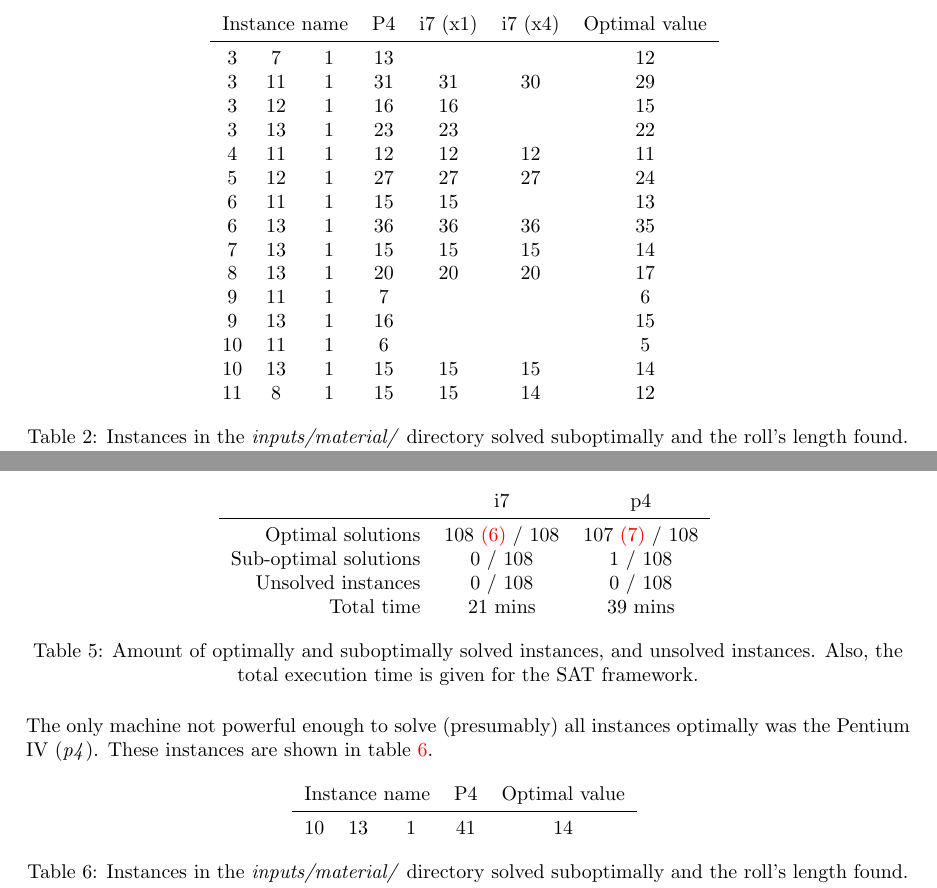
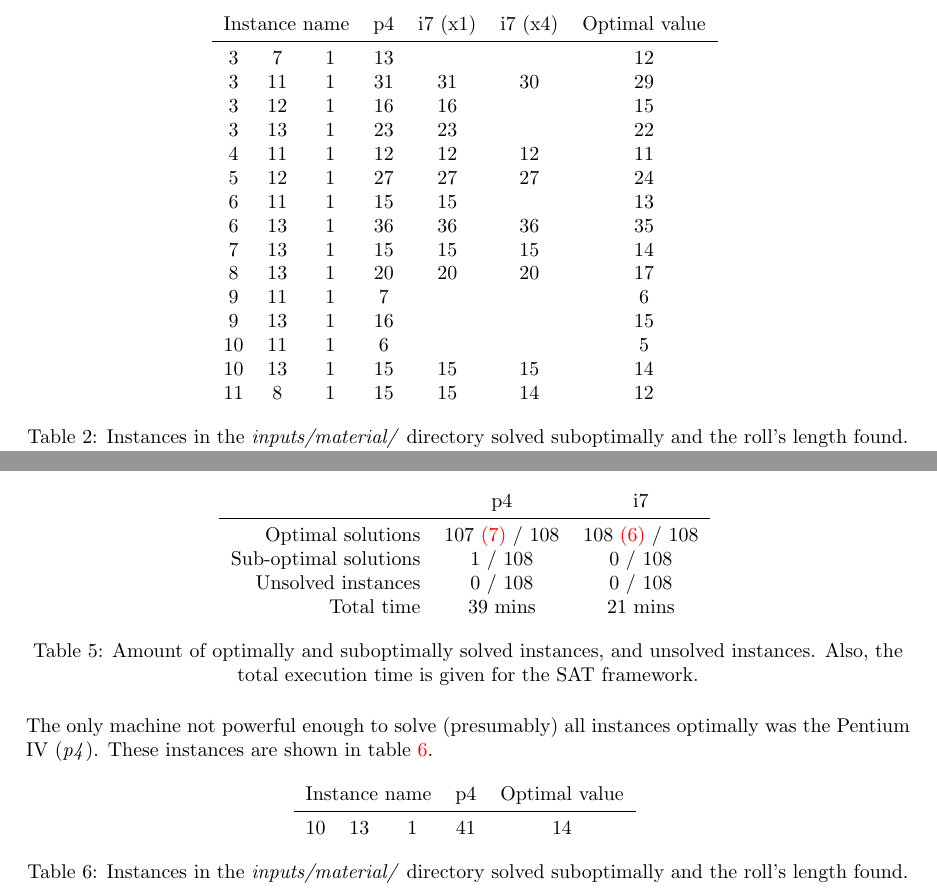
Before and after one commit to lluisalemanypuig/box-wrapping, a LaTeX document (report/6-benchmarking.tex, which reads report/cores/6-benchmarking.tex): two parts of pages 5 and 7 of 8, joined at a grey line, cut so that both start at the same text. Compiled offline with pdfLaTeX.

Commit message:
Reordered columns in table

```diff
--- a/report/cores/6-benchmarking.tex
+++ b/report/cores/6-benchmarking.tex
@@ -158,7 +158,7 @@ solved suboptimally for each CPU.
 \centering
 	\begin{tabular}{ccccccc}
 		\multicolumn{3}{c}{Instance name}
-					& P4		& i7 (x1)	& i7 (x4)	& Optimal value \\
+					& p4		& i7 (x1)	& i7 (x4)	& Optimal value \\
 		\midrule
 		 3 &  7 & 1	& 13		&  			&  			& 12 \\
 		 3 & 11 & 1	& 31		&  31		& 30			& 29 \\
@@ -303,13 +303,13 @@ are presented in table \ref{table:benchmark:SAT-results}.
 \begin{table}[H]
 \centering
 	\begin{tabular}{rccc}
-								& i7 	& p4 \\
+								& p4 	& i7 \\
 		\midrule
-		Optimal solutions		& 108 \textcolor{red}{(6)} / 108
-											& 107 \textcolor{red}{(7)} / 108 \\
-		Sub-optimal solutions	& 0 / 108	& 1 / 108 \\
+		Optimal solutions		& 107 \textcolor{red}{(7)} / 108
+										& 108 \textcolor{red}{(6)} / 108	 \\
+		Sub-optimal solutions	& 1 / 108	& 0 / 108 \\
 		Unsolved instances		& 0 / 108	& 0 / 108 \\
-		Total time				& 21 mins	& 39 mins \\
+		Total time				& 39 mins	& 21 mins \\
 	\end{tabular}
 	\centeredcaption{Amount of optimally and suboptimally solved
 	instances, and unsolved instances. Also, the total execution time is given for the SAT framework.}
@@ -324,7 +324,7 @@ was the Pentium IV (\textit{p4}). These instances are shown in table
 \centering
 	\begin{tabular}{ccccc}
 		\multicolumn{3}{c}{Instance name}
-					& P4		& Optimal value \\
+					& p4		& Optimal value \\
 		\midrule
 		10 & 13 & 1	& 41		& 14 \\
 	\end{tabular}
```
